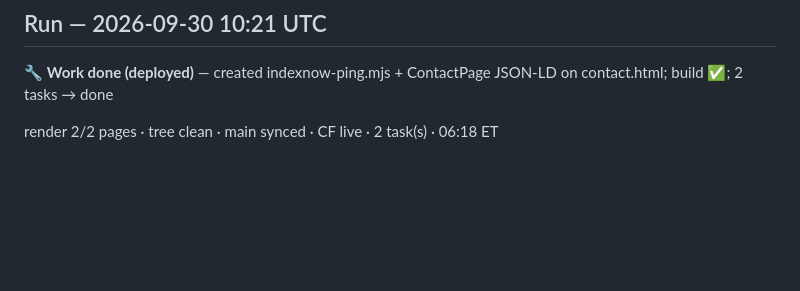
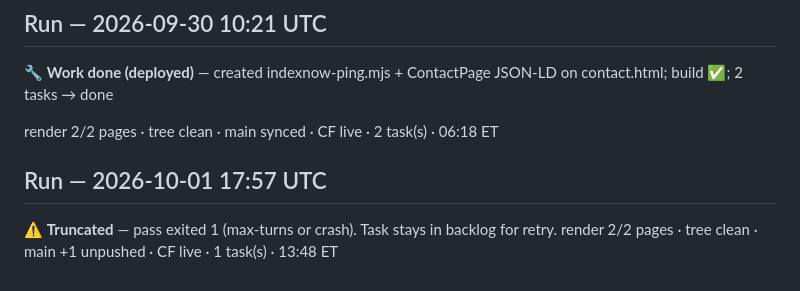
Before and after one commit to bourneash/rc-9, a Markdown page: ops/board/engineer-log.md, the part around the change. GitHub-like rendering; blank space fills up the shorter version.

Commit message:
chore(ops): update role board
fleet-git: automated hygiene sweep

```diff
--- a/ops/board/engineer-log.md
+++ b/ops/board/engineer-log.md
@@ -308,3 +308,7 @@ render 2/2 pages · tree clean · main synced · CF live · 2 task(s) · 08:18 E
 🔧 **Work done (deployed)** — created indexnow-ping.mjs + ContactPage JSON-LD on contact.html; build ✅; 2 tasks → done
 
 render 2/2 pages · tree clean · main synced · CF live · 2 task(s) · 06:18 ET
+
+## Run — 2026-10-01 17:57 UTC
+
+⚠️ **Truncated** — pass exited 1 (max-turns or crash). Task stays in backlog for retry. render 2/2 pages · tree clean · main +1 unpushed · CF live · 1 task(s) · 13:48 ET
```
